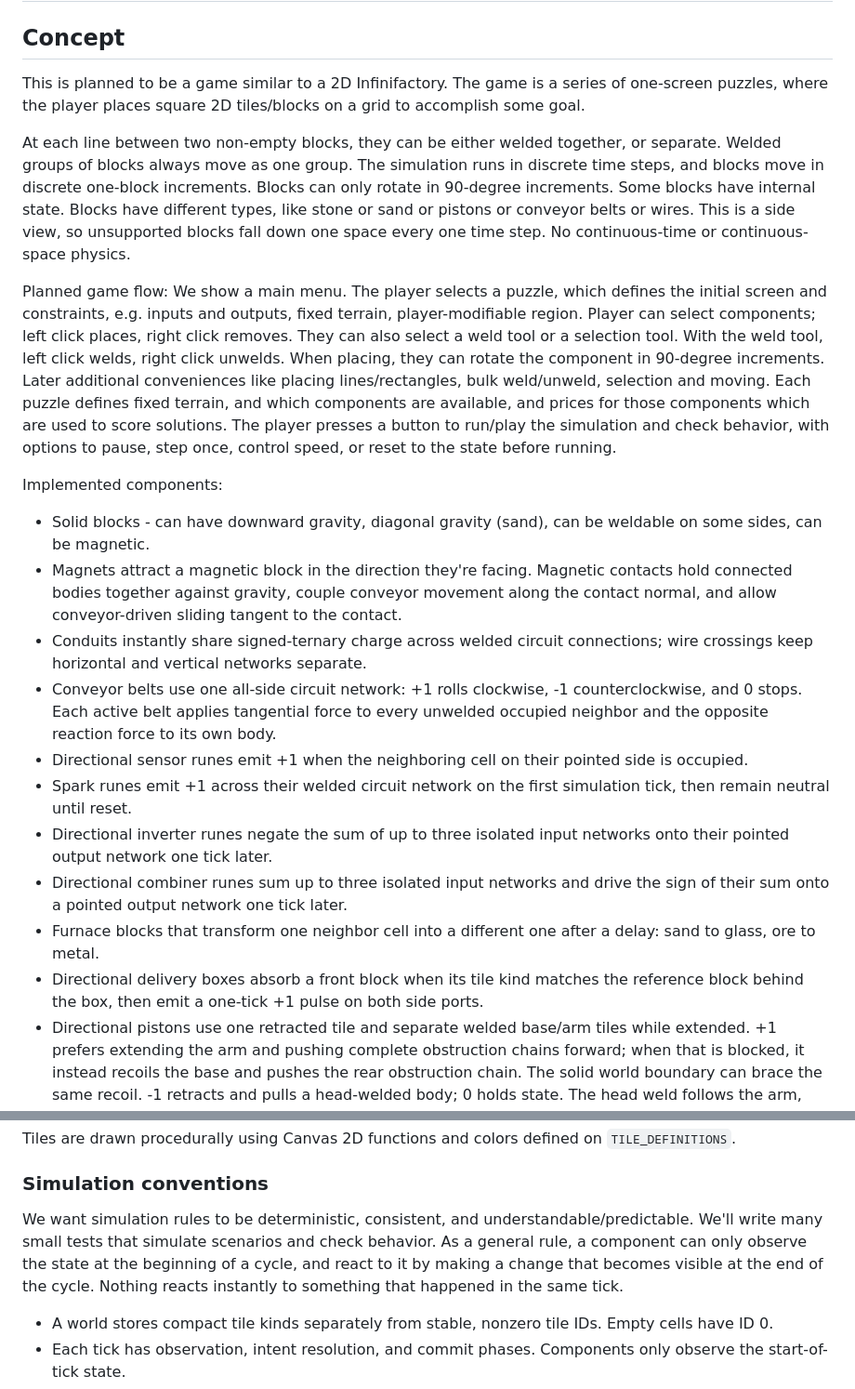
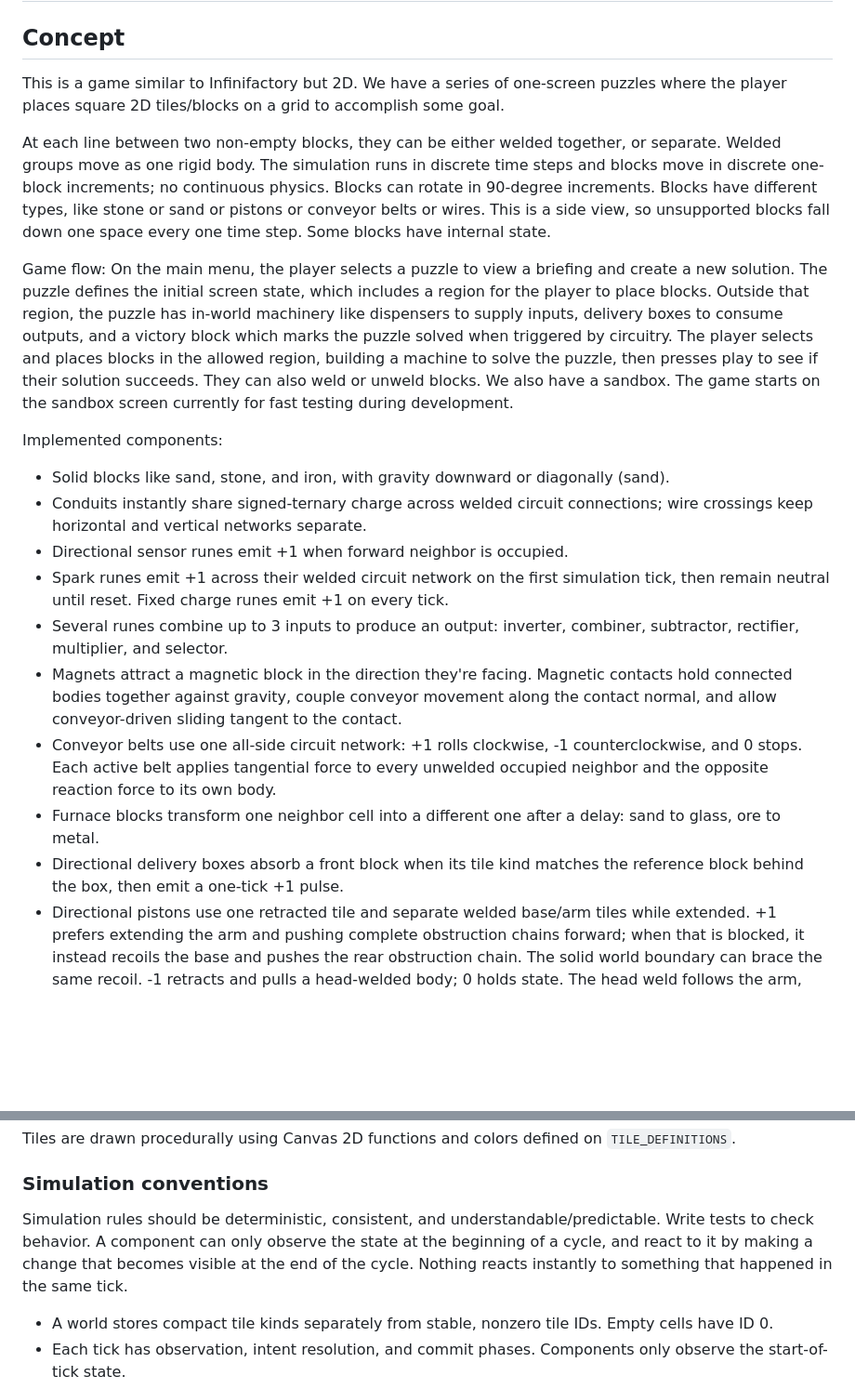
Before and after one commit to StephenBarnes/Factory2D, a Markdown page: AGENTS.md, 2 parts joined by grey strips. Shown at 93% size. Rendered like a GitHub page; blank space fills up the shorter version.

```diff
--- a/AGENTS.md
+++ b/AGENTS.md
@@ -2,23 +2,22 @@
 
 ## Concept
 
-This is planned to be a game similar to a 2D Infinifactory. The game is a series of one-screen puzzles, where the player places square 2D tiles/blocks on a grid to accomplish some goal.
+This is a game similar to Infinifactory but 2D. We have a series of one-screen puzzles where the player places square 2D tiles/blocks on a grid to accomplish some goal.
 
-At each line between two non-empty blocks, they can be either welded together, or separate. Welded groups of blocks always move as one group. The simulation runs in discrete time steps, and blocks move in discrete one-block increments. Blocks can only rotate in 90-degree increments. Some blocks have internal state. Blocks have different types, like stone or sand or pistons or conveyor belts or wires. This is a side view, so unsupported blocks fall down one space every one time step. No continuous-time or continuous-space physics.
+At each line between two non-empty blocks, they can be either welded together, or separate. Welded groups move as one rigid body. The simulation runs in discrete time steps and blocks move in discrete one-block increments; no continuous physics. Blocks can rotate in 90-degree increments. Blocks have different types, like stone or sand or pistons or conveyor belts or wires. This is a side view, so unsupported blocks fall down one space every one time step. Some blocks have internal state.
 
-Planned game flow: We show a main menu. The player selects a puzzle, which defines the initial screen and constraints, e.g. inputs and outputs, fixed terrain, player-modifiable region. Player can select components; left click places, right click removes. They can also select a weld tool or a selection tool. With the weld tool, left click welds, right click unwelds. When placing, they can rotate the component in 90-degree increments. Later additional conveniences like placing lines/rectangles, bulk weld/unweld, selection and moving. Each puzzle defines fixed terrain, and which components are available, and prices for those components which are used to score solutions. The player presses a button to run/play the simulation and check behavior, with options to pause, step once, control speed, or reset to the state before running.
+Game flow: On the main menu, the player selects a puzzle to view a briefing and create a new solution. The puzzle defines the initial screen state, which includes a region for the player to place blocks. Outside that region, the puzzle has in-world machinery like dispensers to supply inputs, delivery boxes to consume outputs, and a victory block which marks the puzzle solved when triggered by circuitry. The player selects and places blocks in the allowed region, building a machine to solve the puzzle, then presses play to see if their solution succeeds. They can also weld or unweld blocks. We also have a sandbox. The game starts on the sandbox screen currently for fast testing during development.
 
 Implemented components:
-* Solid blocks - can have downward gravity, diagonal gravity (sand), can be weldable on some sides, can be magnetic.
+* Solid blocks like sand, stone, and iron, with gravity downward or diagonally (sand).
+* Conduits instantly share signed-ternary charge across welded circuit connections; wire crossings keep horizontal and vertical networks separate.
+* Directional sensor runes emit +1 when forward neighbor is occupied.
+* Spark runes emit +1 across their welded circuit network on the first simulation tick, then remain neutral until reset. Fixed charge runes emit +1 on every tick.
+* Several runes combine up to 3 inputs to produce an output: inverter, combiner, subtractor, rectifier, multiplier, and selector.
 * Magnets attract a magnetic block in the direction they're facing. Magnetic contacts hold connected bodies together against gravity, couple conveyor movement along the contact normal, and allow conveyor-driven sliding tangent to the contact.
-* Conduits instantly share signed-ternary charge across welded circuit connections; wire crossings keep horizontal and vertical networks separate.
 * Conveyor belts use one all-side circuit network: +1 rolls clockwise, -1 counterclockwise, and 0 stops. Each active belt applies tangential force to every unwelded occupied neighbor and the opposite reaction force to its own body.
-* Directional sensor runes emit +1 when the neighboring cell on their pointed side is occupied.
-* Spark runes emit +1 across their welded circuit network on the first simulation tick, then remain neutral until reset.
-* Directional inverter runes negate the sum of up to three isolated input networks onto their pointed output network one tick later.
-* Directional combiner runes sum up to three isolated input networks and drive the sign of their sum onto a pointed output network one tick later.
-* Furnace blocks that transform one neighbor cell into a different one after a delay: sand to glass, ore to metal.
-* Directional delivery boxes absorb a front block when its tile kind matches the reference block behind the box, then emit a one-tick +1 pulse on both side ports.
+* Furnace blocks transform one neighbor cell into a different one after a delay: sand to glass, ore to metal.
+* Directional delivery boxes absorb a front block when its tile kind matches the reference block behind the box, then emit a one-tick +1 pulse.
 * Directional pistons use one retracted tile and separate welded base/arm tiles while extended. +1 prefers extending the arm and pushing complete obstruction chains forward; when that is blocked, it instead recoils the base and pushes the rear obstruction chain. The solid world boundary can brace the same recoil. -1 retracts and pulls a head-welded body; 0 holds state. The head weld follows the arm, while the base retains its other three welds and circuit connections.
 
 Planned components:
@@ -72,9 +60,7 @@ Tiles are drawn procedurally using Canvas 2D functions and colors defined on `TI
 
 ### Simulation conventions
 
-We want simulation rules to be deterministic, consistent, and understandable/predictable.
-We'll write many small tests that simulate scenarios and check behavior.
-As a general rule, a component can only observe the state at the beginning of a cycle, and react to it by making a change that becomes visible at the end of the cycle. Nothing reacts instantly to something that happened in the same tick.
+Simulation rules should be deterministic, consistent, and understandable/predictable. Write tests to check behavior. A component can only observe the state at the beginning of a cycle, and react to it by making a change that becomes visible at the end of the cycle. Nothing reacts instantly to something that happened in the same tick.
 
 * A world stores compact tile kinds separately from stable, nonzero tile IDs. Empty cells have ID 0.
 * Each tick has observation, intent resolution, and commit phases. Components only observe the start-of-tick state.
```
Also changed, not shown: other parts of AGENTS.md (+29 -42 lines), more-todos.md (renamed from deferred-todos.md, +23 -6 lines), refactoring-todos.md (added, +195 -0 lines).
